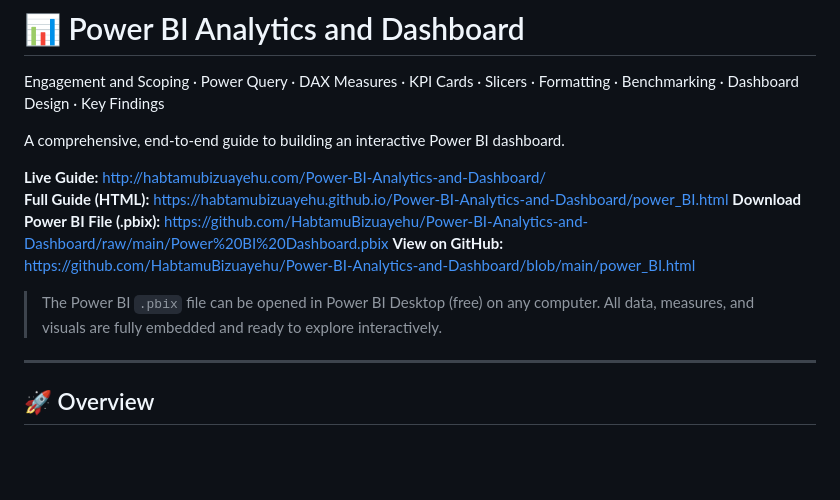
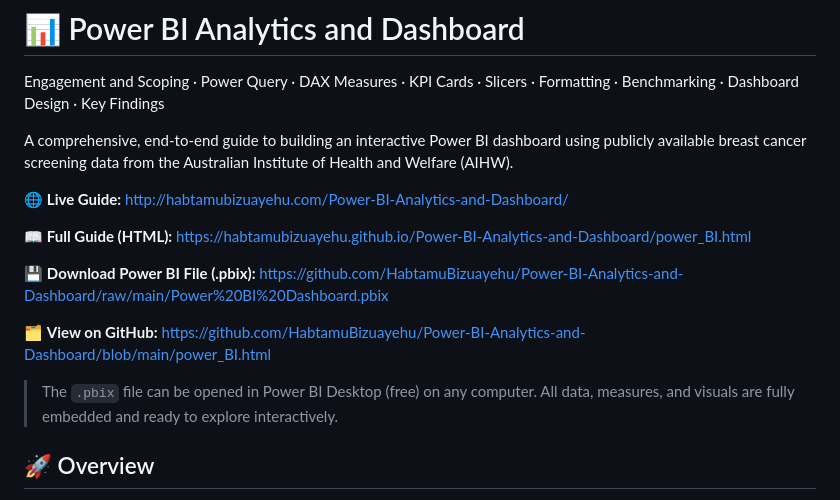
Before and after one commit to HabtamuBizuayehu/Power-BI-Analytics-and-Dashboard, a Markdown page: README.md, the part around the change. Drawn GitHub-style; blank space fills up the shorter version.

Commit message:
Enhance README with data source and formatting updates
Updated the README to specify the use of publicly available breast cancer screening data from AIHW and improved formatting for links.

```diff
--- a/README.md
+++ b/README.md
@@ -1,17 +1,21 @@
 # 📊 Power BI Analytics and Dashboard
 Engagement and Scoping  ·  Power Query · DAX Measures · KPI Cards · Slicers · Formatting · Benchmarking · Dashboard Design · Key Findings
 
-A comprehensive, end-to-end guide to building an interactive Power BI dashboard.
+A comprehensive, end-to-end guide to building an interactive Power BI
+dashboard using publicly available breast cancer screening data from the
+Australian Institute of Health and Welfare (AIHW).
 
-**Live Guide:** http://habtamubizuayehu.com/Power-BI-Analytics-and-Dashboard/
-**Full Guide (HTML):** https://habtamubizuayehu.github.io/Power-BI-Analytics-and-Dashboard/power_BI.html
-**Download Power BI File (.pbix):** https://github.com/HabtamuBizuayehu/Power-BI-Analytics-and-Dashboard/raw/main/Power%20BI%20Dashboard.pbix
-**View on GitHub:** https://github.com/HabtamuBizuayehu/Power-BI-Analytics-and-Dashboard/blob/main/power_BI.html
+🌐 **Live Guide:** http://habtamubizuayehu.com/Power-BI-Analytics-and-Dashboard/
 
-> The Power BI `.pbix` file can be opened in Power BI Desktop (free) on any
+📖 **Full Guide (HTML):** https://habtamubizuayehu.github.io/Power-BI-Analytics-and-Dashboard/power_BI.html
+
+💾 **Download Power BI File (.pbix):** https://github.com/HabtamuBizuayehu/Power-BI-Analytics-and-Dashboard/raw/main/Power%20BI%20Dashboard.pbix
+
+🗂️ **View on GitHub:** https://github.com/HabtamuBizuayehu/Power-BI-Analytics-and-Dashboard/blob/main/power_BI.html
+
+> The `.pbix` file can be opened in Power BI Desktop (free) on any
 > computer. All data, measures, and visuals are fully embedded and
 > ready to explore interactively.
----
 
 ## 🚀 Overview
 
```
